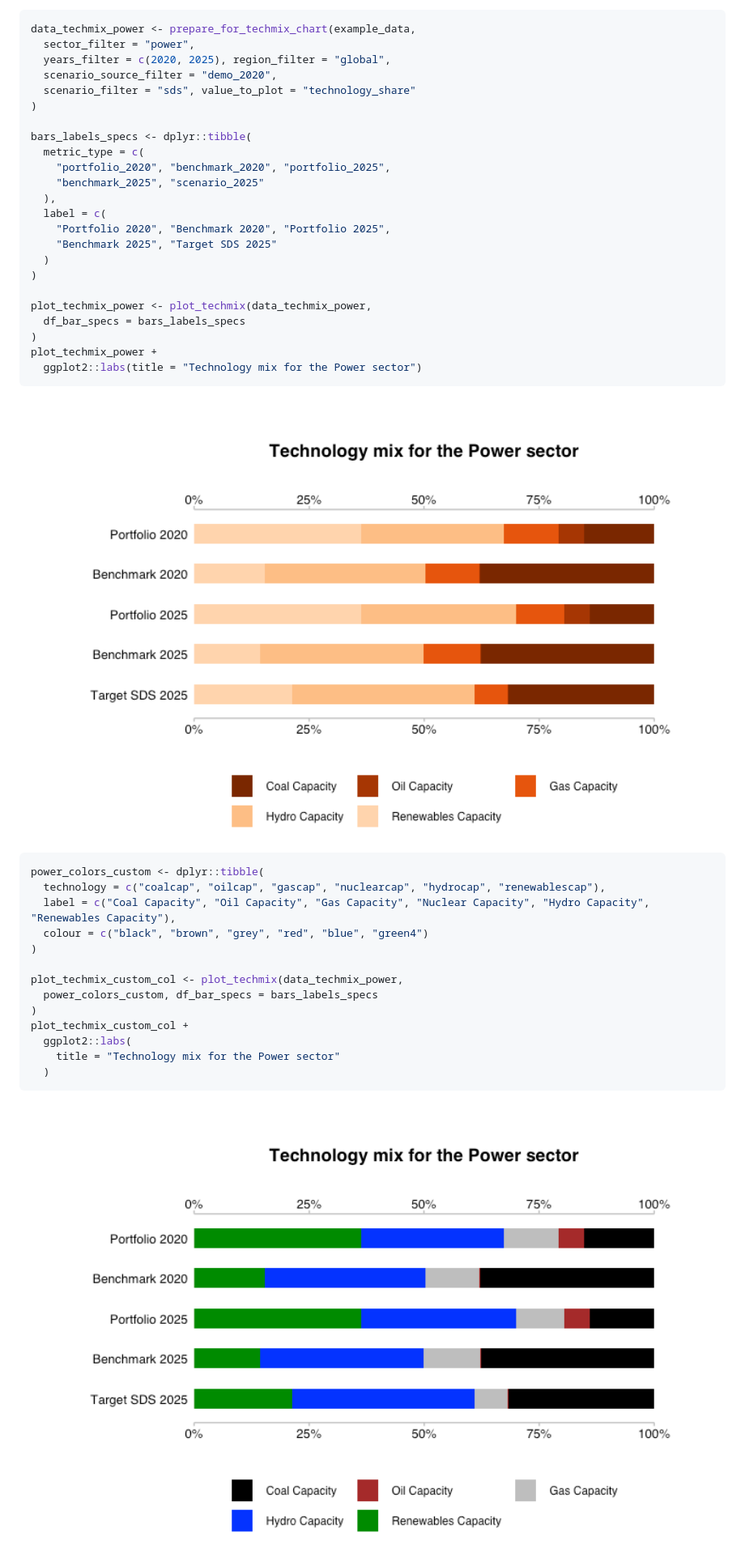
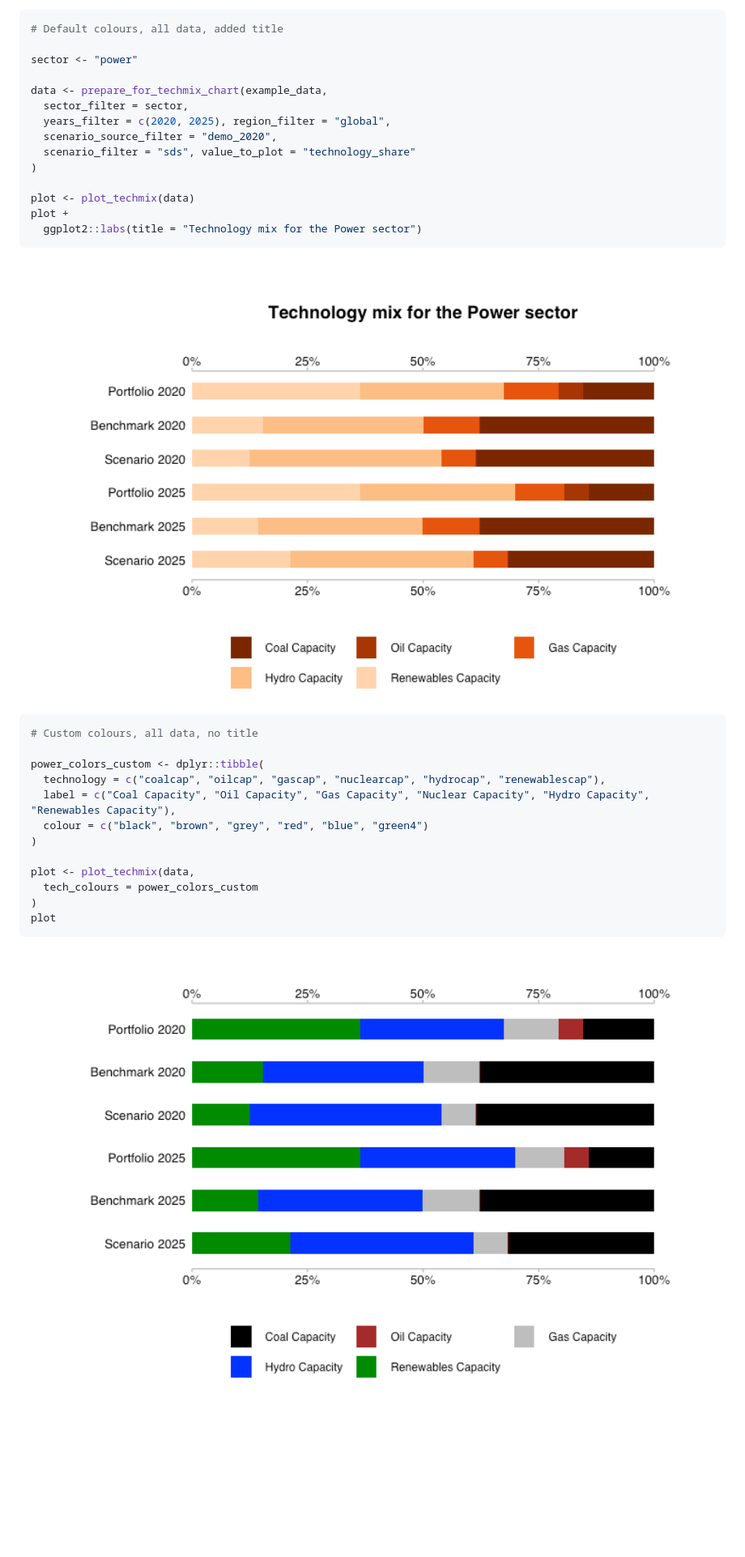
Before and after one commit to RMI-PACTA/r2dii.plot, a Markdown page: README.md, the part around one of its changes. Shown at 81% size. GitHub-like rendering; pictures changed too: man/figures/README-unnamed-chunk-5-1.png, man/figures/README-unnamed-chunk-5-2.png; blank space fills up the shorter version.

````diff
--- a/README.md
+++ b/README.md
@@ -93,47 +93,37 @@ plot
 -   `plot_techmix()` create a techmix chart in a ggplot object.
 
 ``` r
-data_techmix_power <- prepare_for_techmix_chart(example_data,
-  sector_filter = "power",
+# Default colours, all data, added title
+
+sector <- "power"
+
+data <- prepare_for_techmix_chart(example_data,
+  sector_filter = sector,
   years_filter = c(2020, 2025), region_filter = "global",
   scenario_source_filter = "demo_2020",
   scenario_filter = "sds", value_to_plot = "technology_share"
 )
 
-bars_labels_specs <- dplyr::tibble(
-  metric_type = c(
-    "portfolio_2020", "benchmark_2020", "portfolio_2025",
-    "benchmark_2025", "scenario_2025"
-  ),
-  label = c(
-    "Portfolio 2020", "Benchmark 2020", "Portfolio 2025",
-    "Benchmark 2025", "Target SDS 2025"
-  )
-)
-
-plot_techmix_power <- plot_techmix(data_techmix_power,
-  df_bar_specs = bars_labels_specs
-)
-plot_techmix_power +
+plot <- plot_techmix(data)
+plot +
   ggplot2::labs(title = "Technology mix for the Power sector")
 ```
 
 <img src="man/figures/README-unnamed-chunk-5-1.png" width="100%" style="display: block; margin: auto auto auto 0;" />
 
 ``` r
+# Custom colours, all data, no title
+
 power_colors_custom <- dplyr::tibble(
   technology = c("coalcap", "oilcap", "gascap", "nuclearcap", "hydrocap", "renewablescap"),
   label = c("Coal Capacity", "Oil Capacity", "Gas Capacity", "Nuclear Capacity", "Hydro Capacity", "Renewables Capacity"),
   colour = c("black", "brown", "grey", "red", "blue", "green4")
 )
 
-plot_techmix_custom_col <- plot_techmix(data_techmix_power,
-  power_colors_custom, df_bar_specs = bars_labels_specs
+plot <- plot_techmix(data,
+  tech_colours = power_colors_custom
 )
-plot_techmix_custom_col +
-  ggplot2::labs(
-    title = "Technology mix for the Power sector"
-  )
+plot
 ```
 
 <img src="man/figures/README-unnamed-chunk-5-2.png" width="100%" style="display: block; margin: auto auto auto 0;" />
````
Also changed, not shown: other parts of README.md (+31 -0 lines), man/figures/README-unnamed-chunk-5-3.png (added), 1 other file.
